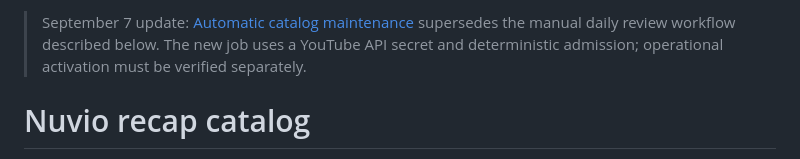
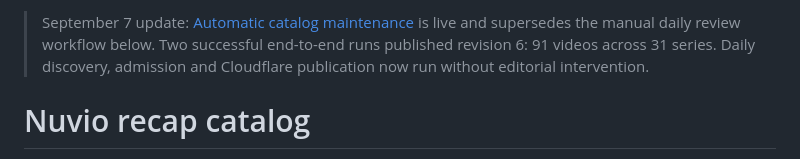
Before and after one commit to nobnobz/nuvio-recap-catalog, a Markdown page: README.md, the part around the change. Rendered like a GitHub page.

Commit message:
Document verified YouTube automation activation

```diff
--- a/README.md
+++ b/README.md
@@ -1,4 +1,4 @@
-> September 7 update: [Automatic catalog maintenance](AUTOMATION.md) supersedes the manual daily review workflow described below. The new job uses a YouTube API secret and deterministic admission; operational activation must be verified separately.
+> September 7 update: [Automatic catalog maintenance](AUTOMATION.md) is live and supersedes the manual daily review workflow below. Two successful end-to-end runs published revision 6: 91 videos across 31 series. Daily discovery, admission and Cloudflare publication now run without editorial intervention.
 
 # Nuvio recap catalog
 
```
Also changed, not shown: AUTOMATION.md (+8 -0 lines).
